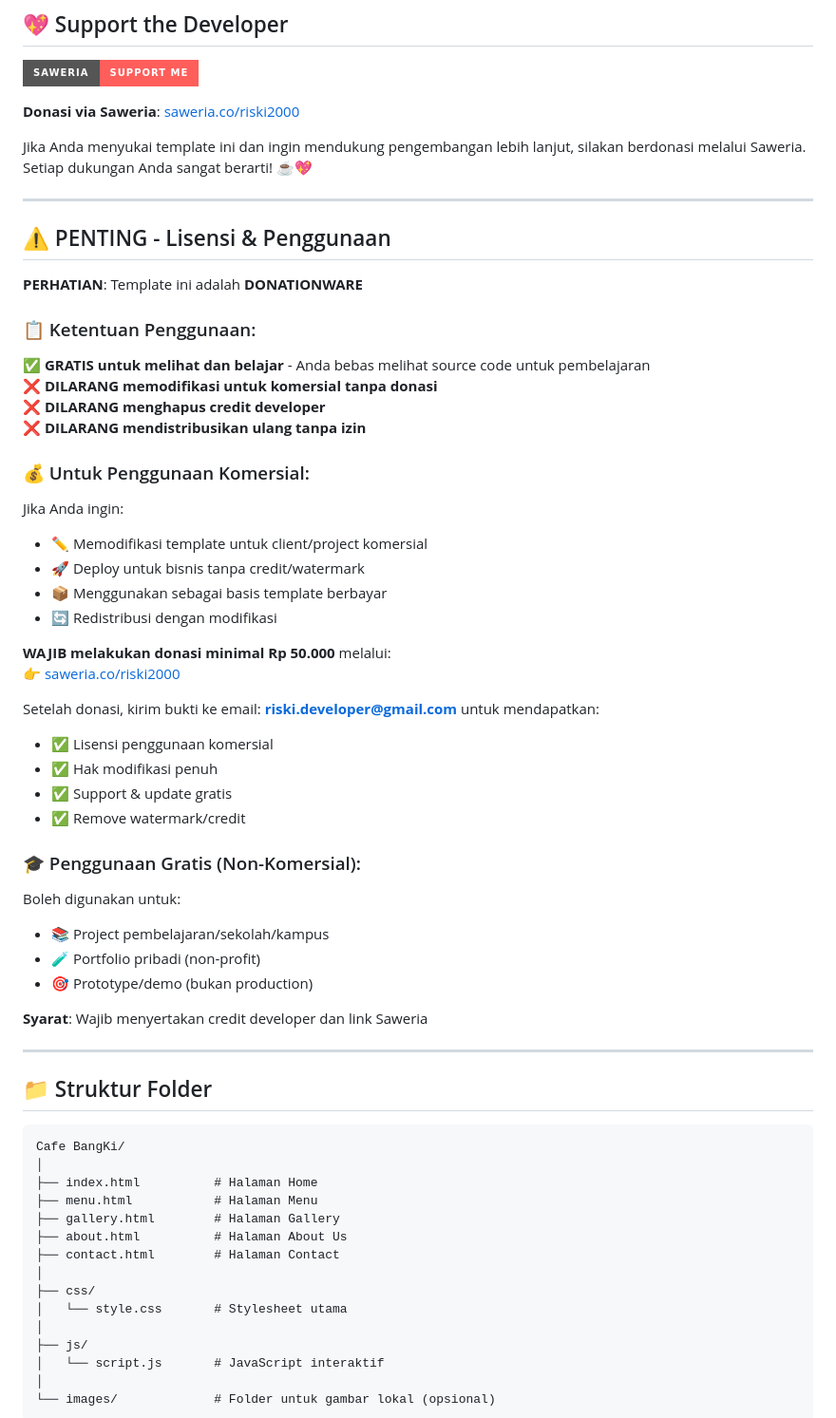
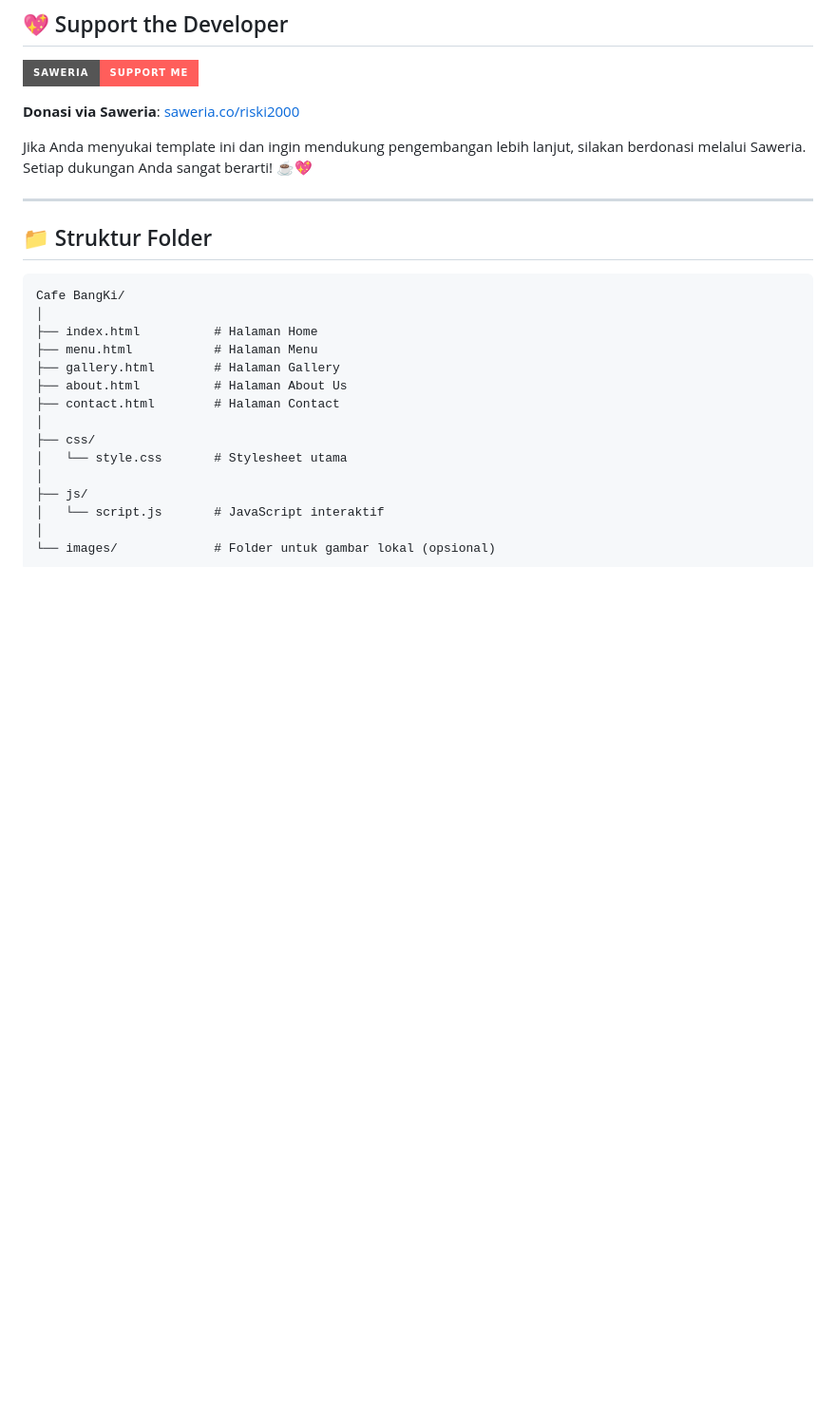
Before and after one commit to rclayskuy10/Company-Profile-Cafe-BangKi, a Markdown page: README.md, the part around the change. Shown at 95% size. GitHub-like rendering; badges without logos; blank space fills up the shorter version.

Commit message:
Remove donationware license restrictions from README

```diff
--- a/README.md
+++ b/README.md
@@ -11,45 +11,6 @@ Website café modern, elegan, dan aesthetic dengan desain warm & cozy menggunaka
 **Donasi via Saweria**: [saweria.co/riski2000](https://saweria.co/riski2000)
 
 Jika Anda menyukai template ini dan ingin mendukung pengembangan lebih lanjut, silakan berdonasi melalui Saweria. Setiap dukungan Anda sangat berarti! ☕💖
-
----
-
-## ⚠️ PENTING - Lisensi & Penggunaan
-
-**PERHATIAN**: Template ini adalah **DONATIONWARE**
-
-### 📋 Ketentuan Penggunaan:
-
-✅ **GRATIS untuk melihat dan belajar** - Anda bebas melihat source code untuk pembelajaran
-❌ **DILARANG memodifikasi untuk komersial tanpa donasi**
-❌ **DILARANG menghapus credit developer**
-❌ **DILARANG mendistribusikan ulang tanpa izin**
-
-### 💰 Untuk Penggunaan Komersial:
-
-Jika Anda ingin:
-- ✏️ Memodifikasi template untuk client/project komersial
-- 🚀 Deploy untuk bisnis tanpa credit/watermark
-- 📦 Menggunakan sebagai basis template berbayar
-- 🔄 Redistribusi dengan modifikasi
-
-**WAJIB melakukan donasi minimal Rp 50.000** melalui:
-👉 [saweria.co/riski2000](https://saweria.co/riski2000)
-
-Setelah donasi, kirim bukti ke email: **riski.developer@gmail.com** untuk mendapatkan:
-- ✅ Lisensi penggunaan komersial
-- ✅ Hak modifikasi penuh
-- ✅ Support & update gratis
-- ✅ Remove watermark/credit
-
-### 🎓 Penggunaan Gratis (Non-Komersial):
-
-Boleh digunakan untuk:
-- 📚 Project pembelajaran/sekolah/kampus
-- 🧪 Portfolio pribadi (non-profit)
-- 🎯 Prototype/demo (bukan production)
-
-**Syarat**: Wajib menyertakan credit developer dan link Saweria
 
 ---
 
```
